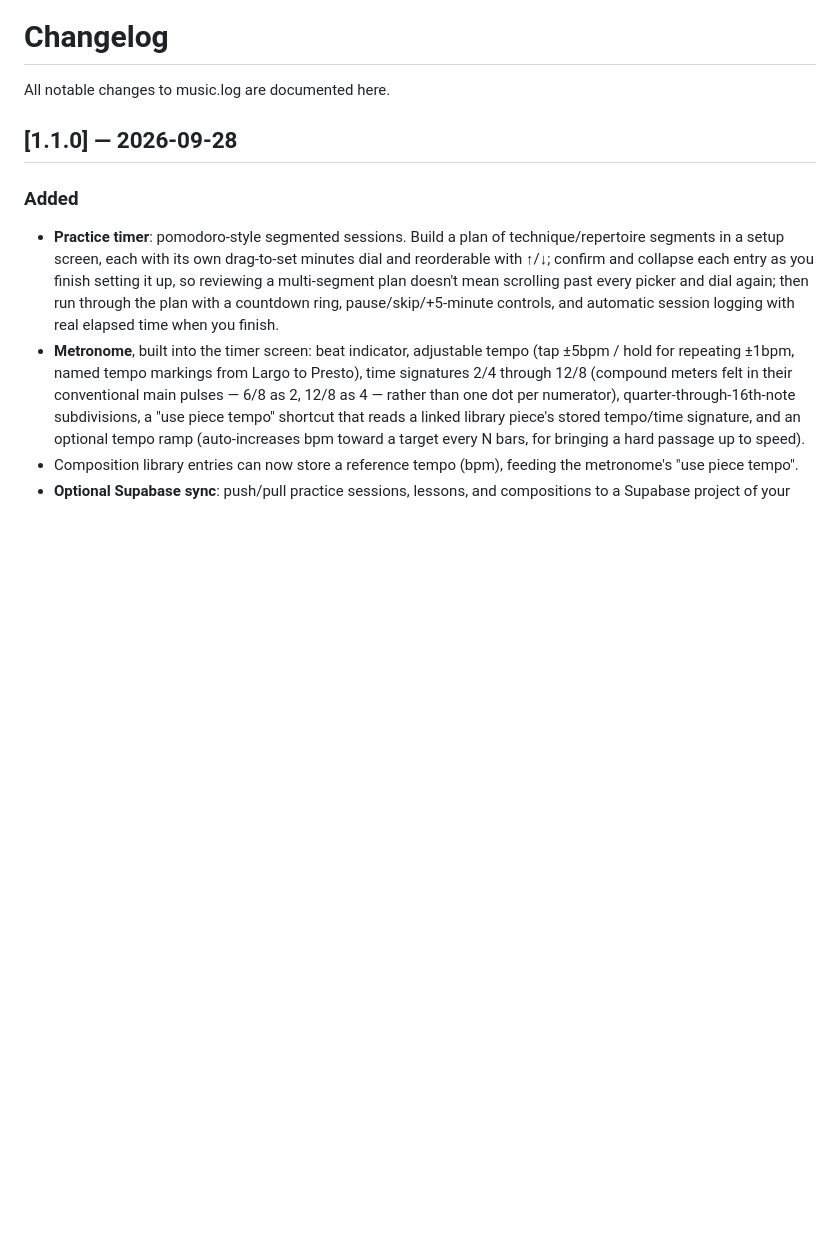
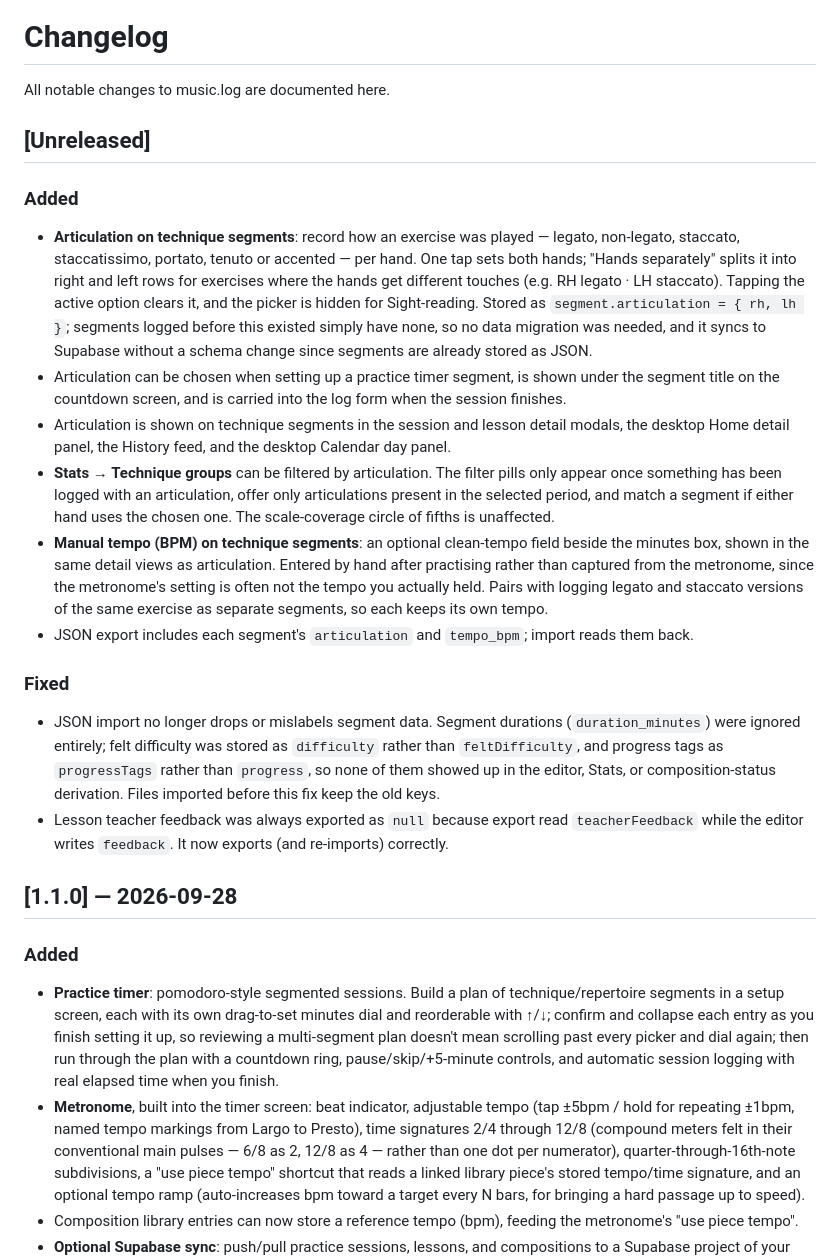
Before and after one commit to lucasfr/music-log, a Markdown page: CHANGELOG.md, the part around the change. Rendered like a GitHub page; blank space fills up the shorter version.

```diff
--- a/CHANGELOG.md
+++ b/CHANGELOG.md
@@ -1,6 +1,20 @@
 # Changelog
 
 All notable changes to music.log are documented here.
+
+## [Unreleased]
+
+### Added
+- **Articulation on technique segments**: record how an exercise was played — legato, non-legato, staccato, staccatissimo, portato, tenuto or accented — per hand. One tap sets both hands; "Hands separately" splits it into right and left rows for exercises where the hands get different touches (e.g. RH legato · LH staccato). Tapping the active option clears it, and the picker is hidden for Sight-reading. Stored as `segment.articulation = { rh, lh }`; segments logged before this existed simply have none, so no data migration was needed, and it syncs to Supabase without a schema change since segments are already stored as JSON.
+- Articulation can be chosen when setting up a practice timer segment, is shown under the segment title on the countdown screen, and is carried into the log form when the session finishes.
+- Articulation is shown on technique segments in the session and lesson detail modals, the desktop Home detail panel, the History feed, and the desktop Calendar day panel.
+- **Stats → Technique groups** can be filtered by articulation. The filter pills only appear once something has been logged with an articulation, offer only articulations present in the selected period, and match a segment if either hand uses the chosen one. The scale-coverage circle of fifths is unaffected.
+- **Manual tempo (BPM) on technique segments**: an optional clean-tempo field beside the minutes box, shown in the same detail views as articulation. Entered by hand after practising rather than captured from the metronome, since the metronome's setting is often not the tempo you actually held. Pairs with logging legato and staccato versions of the same exercise as separate segments, so each keeps its own tempo.
+- JSON export includes each segment's `articulation` and `tempo_bpm`; import reads them back.
+
+### Fixed
+- JSON import no longer drops or mislabels segment data. Segment durations (`duration_minutes`) were ignored entirely; felt difficulty was stored as `difficulty` rather than `feltDifficulty`, and progress tags as `progressTags` rather than `progress`, so none of them showed up in the editor, Stats, or composition-status derivation. Files imported before this fix keep the old keys.
+- Lesson teacher feedback was always exported as `null` because export read `teacherFeedback` while the editor writes `feedback`. It now exports (and re-imports) correctly.
 
 ## [1.1.0] — 2026-09-28
 
```
Also changed, not shown: README.md (+8 -7 lines).
